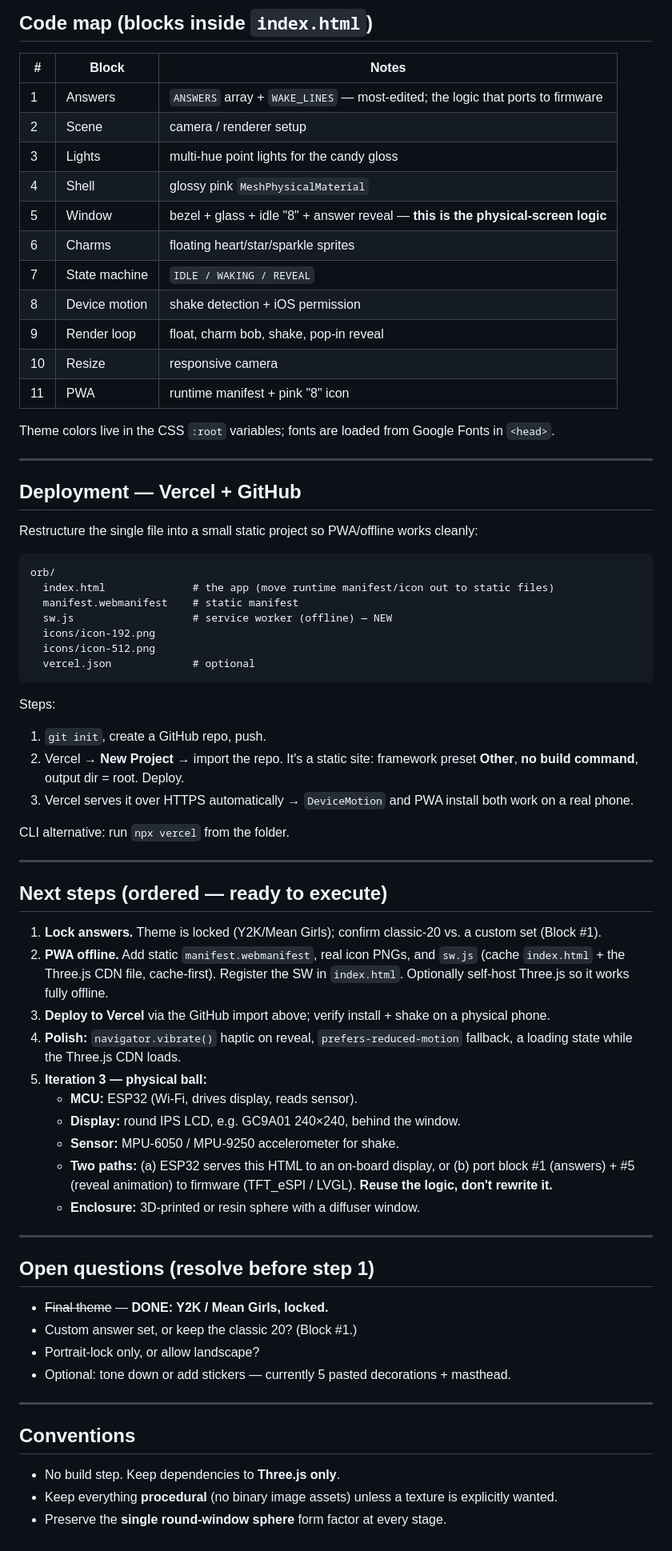
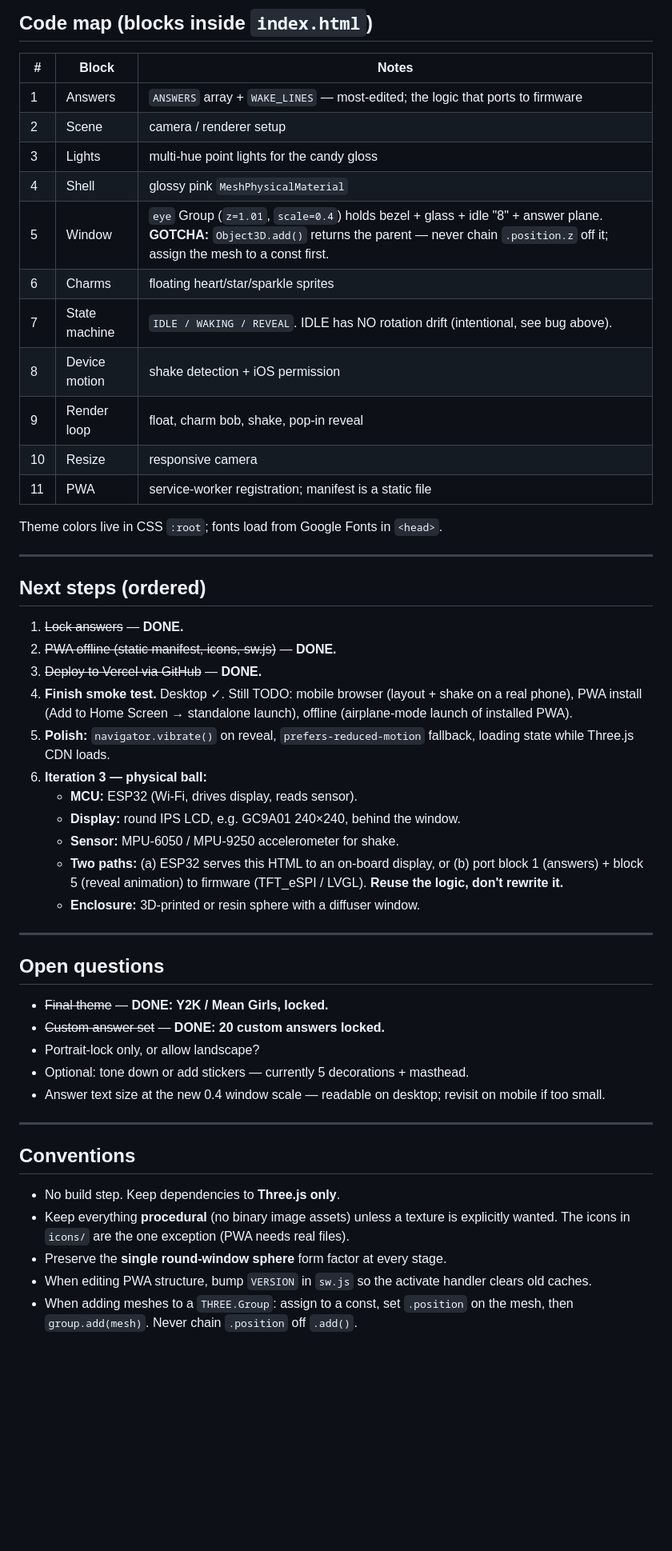
Before and after one commit to janicechang2016/magic-8-ball, a Markdown page: CLAUDE.md, the part around one of its changes. Shown at 80% size. Rendered like a GitHub page; blank space fills up the shorter version.

````diff
--- a/CLAUDE.md
+++ b/CLAUDE.md
@@ -41,67 +72,48 @@ with the physical build in mind.
 | 2 | Scene | camera / renderer setup |
 | 3 | Lights | multi-hue point lights for the candy gloss |
 | 4 | Shell | glossy pink `MeshPhysicalMaterial` |
-| 5 | Window | bezel + glass + idle "8" + answer reveal — **this is the physical-screen logic** |
+| 5 | Window | `eye` Group (`z=1.01`, `scale=0.4`) holds bezel + glass + idle "8" + answer plane. **GOTCHA:** `Object3D.add()` returns the parent — never chain `.position.z` off it; assign the mesh to a const first. |
 | 6 | Charms | floating heart/star/sparkle sprites |
-| 7 | State machine | `IDLE / WAKING / REVEAL` |
+| 7 | State machine | `IDLE / WAKING / REVEAL`. IDLE has NO rotation drift (intentional, see bug above). |
 | 8 | Device motion | shake detection + iOS permission |
 | 9 | Render loop | float, charm bob, shake, pop-in reveal |
 | 10 | Resize | responsive camera |
-| 11 | PWA | runtime manifest + pink "8" icon |
+| 11 | PWA | service-worker registration; manifest is a static file |
 
-Theme colors live in the CSS `:root` variables; fonts are loaded from Google Fonts in `<head>`.
+Theme colors live in CSS `:root`; fonts load from Google Fonts in `<head>`.
 
 ---
 
-## Deployment — Vercel + GitHub
+## Next steps (ordered)
 
-Restructure the single file into a small static project so PWA/offline works cleanly:
-
-```
-orb/
-  index.html              # the app (move runtime manifest/icon out to static files)
-  manifest.webmanifest    # static manifest
-  sw.js                   # service worker (offline) — NEW
-  icons/icon-192.png
-  icons/icon-512.png
-  vercel.json             # optional
-```
-
-Steps:
-1. `git init`, create a GitHub repo, push.
-2. Vercel → **New Project** → import the repo. It's a static site: framework preset **Other**, **no build command**, output dir = root. Deploy.
-3. Vercel serves it over HTTPS automatically → `DeviceMotion` and PWA install both work on a real phone.
-
-CLI alternative: run `npx vercel` from the folder.
-
----
-
-## Next steps (ordered — ready to execute)
-
-1. **Lock answers.** Theme is locked (Y2K/Mean Girls); confirm classic-20 vs. a custom set (Block #1).
-2. **PWA offline.** Add static `manifest.webmanifest`, real icon PNGs, and `sw.js` (cache `index.html` + the Three.js CDN file, cache-first). Register the SW in `index.html`. Optionally self-host Three.js so it works fully offline.
-3. **Deploy to Vercel** via the GitHub import above; verify install + shake on a physical phone.
-4. **Polish:** `navigator.vibrate()` haptic on reveal, `prefers-reduced-motion` fallback, a loading state while the Three.js CDN loads.
-5. **Iteration 3 — physical ball:**
+1. ~~Lock answers~~ — **DONE.**
+2. ~~PWA offline (static manifest, icons, sw.js)~~ — **DONE.**
+3. ~~Deploy to Vercel via GitHub~~ — **DONE.**
+4. **Finish smoke test.** Desktop ✓. Still TODO: mobile browser (layout + shake on a real phone), PWA install (Add to Home Screen → standalone launch), offline (airplane-mode launch of installed PWA).
+5. **Polish:** `navigator.vibrate()` on reveal, `prefers-reduced-motion` fallback, loading state while Three.js CDN loads.
+6. **Iteration 3 — physical ball:**
    - **MCU:** ESP32 (Wi-Fi, drives display, reads sensor).
    - **Display:** round IPS LCD, e.g. GC9A01 240×240, behind the window.
    - **Sensor:** MPU-6050 / MPU-9250 accelerometer for shake.
-   - **Two paths:** (a) ESP32 serves this HTML to an on-board display, or (b) port block #1 (answers) + #5 (reveal animation) to firmware (TFT_eSPI / LVGL). **Reuse the logic, don't rewrite it.**
+   - **Two paths:** (a) ESP32 serves this HTML to an on-board display, or (b) port block 1 (answers) + block 5 (reveal animation) to firmware (TFT_eSPI / LVGL). **Reuse the logic, don't rewrite it.**
    - **Enclosure:** 3D-printed or resin sphere with a diffuser window.
 
 ---
 
-## Open questions (resolve before step 1)
+## Open questions
 
 - ~~Final theme~~ — **DONE: Y2K / Mean Girls, locked.**
-- Custom answer set, or keep the classic 20? (Block #1.)
+- ~~Custom answer set~~ — **DONE: 20 custom answers locked.**
 - Portrait-lock only, or allow landscape?
-- Optional: tone down or add stickers — currently 5 pasted decorations + masthead.
+- Optional: tone down or add stickers — currently 5 decorations + masthead.
+- Answer text size at the new 0.4 window scale — readable on desktop; revisit on mobile if too small.
 
 ---
 
 ## Conventions
 
 - No build step. Keep dependencies to **Three.js only**.
-- Keep everything **procedural** (no binary image assets) unless a texture is explicitly wanted.
+- Keep everything **procedural** (no binary image assets) unless a texture is explicitly wanted. The icons in `icons/` are the one exception (PWA needs real files).
 - Preserve the **single round-window sphere** form factor at every stage.
+- When editing PWA structure, bump `VERSION` in `sw.js` so the activate handler clears old caches.
+- When adding meshes to a `THREE.Group`: assign to a const, set `.position` on the mesh, then `group.add(mesh)`. Never chain `.position` off `.add()`.
````
Also changed, not shown: other parts of CLAUDE.md (+47 -16 lines).
